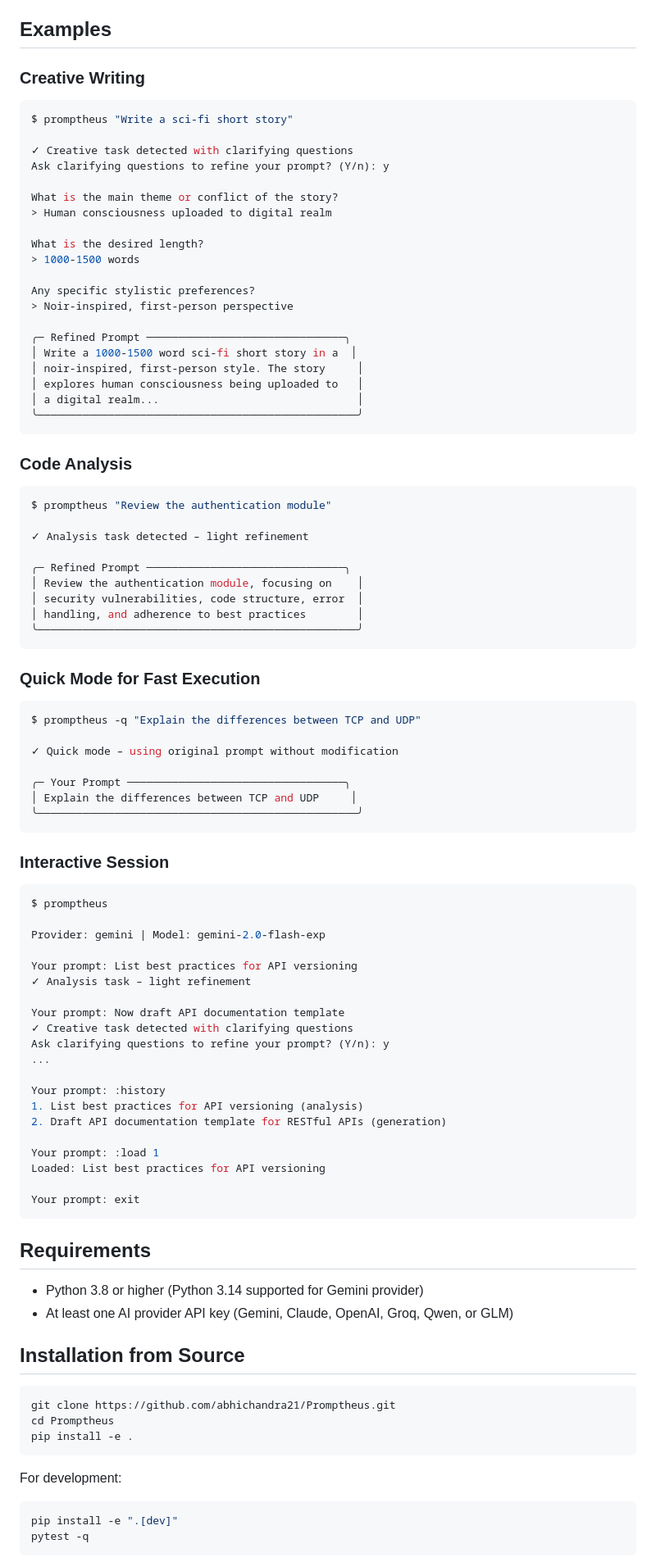
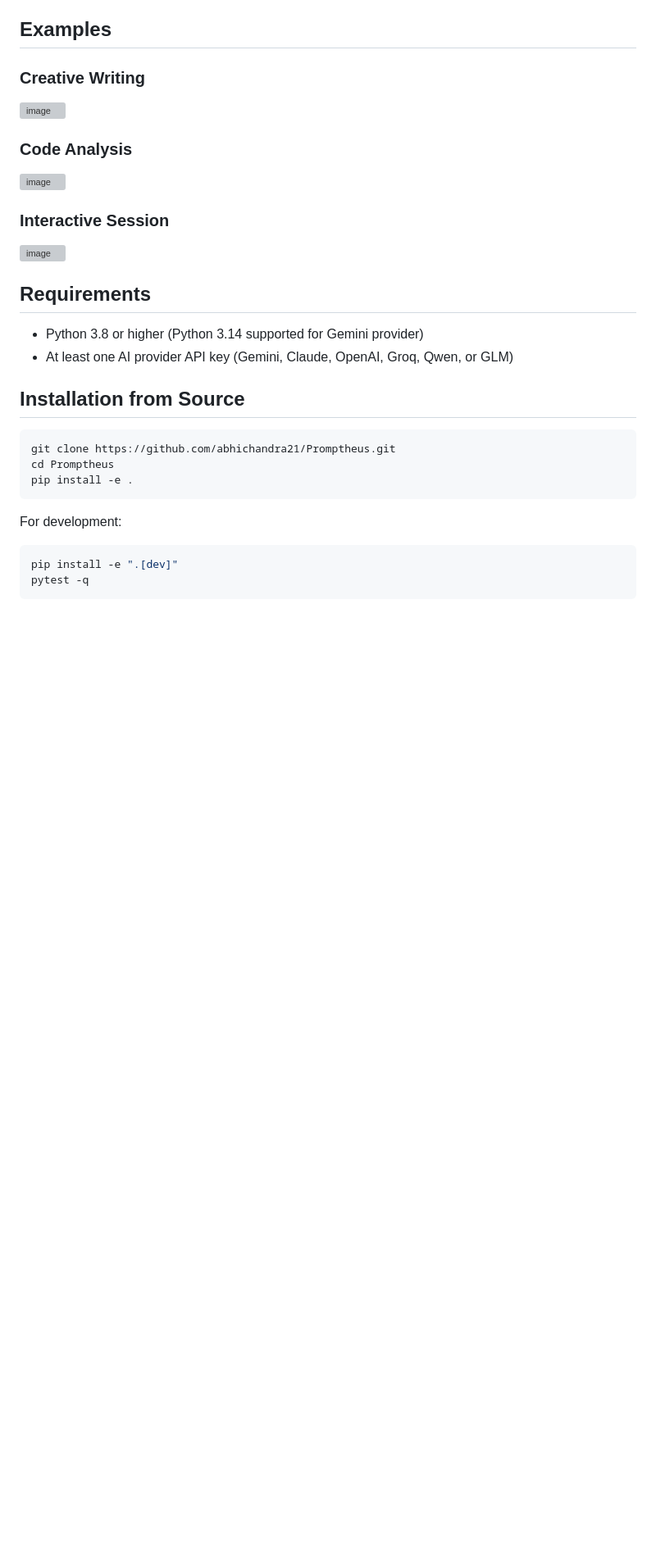
Before and after one commit to abhichandra21/Promptheus, a Markdown page: README.md, the part around one of its changes. Shown at 82% size. GitHub-like rendering; blank space fills up the shorter version; grey boxes are pictures that could not be loaded.

````diff
--- a/README.md
+++ b/README.md
@@ -277,79 +236,18 @@ For more detailed guides, check the `docs/` directory:
 
 ### Creative Writing
 
-```bash
-$ promptheus "Write a sci-fi short story"
+<img width="1273" height="666" alt="image" src="https://github.com/user-attachments/assets/be13ab3f-242c-4606-8c4c-e2f144e2ba13" />
 
-✓ Creative task detected with clarifying questions
-Ask clarifying questions to refine your prompt? (Y/n): y
-
-What is the main theme or conflict of the story?
-> Human consciousness uploaded to digital realm
-
-What is the desired length?
-> 1000-1500 words
-
-Any specific stylistic preferences?
-> Noir-inspired, first-person perspective
-
-╭─ Refined Prompt ───────────────────────────────╮
-│ Write a 1000-1500 word sci-fi short story in a  │
-│ noir-inspired, first-person style. The story     │
-│ explores human consciousness being uploaded to   │
-│ a digital realm...                               │
-╰──────────────────────────────────────────────────╯
-```
 
 ### Code Analysis
 
-```bash
-$ promptheus "Review the authentication module"
+<img width="1273" height="323" alt="image" src="https://github.com/user-attachments/assets/a423b031-e829-48e4-a3f7-0ad97305776f" />
 
-✓ Analysis task detected – light refinement
-
-╭─ Refined Prompt ───────────────────────────────╮
-│ Review the authentication module, focusing on    │
-│ security vulnerabilities, code structure, error  │
-│ handling, and adherence to best practices        │
-╰──────────────────────────────────────────────────╯
-```
-
-### Quick Mode for Fast Execution
-
-```bash
-$ promptheus -q "Explain the differences between TCP and UDP"
-
-✓ Quick mode – using original prompt without modification
-
-╭─ Your Prompt ──────────────────────────────────╮
-│ Explain the differences between TCP and UDP     │
-╰──────────────────────────────────────────────────╯
-```
 
 ### Interactive Session
 
-```bash
-$ promptheus
+<img width="1273" height="323" alt="image" src="https://github.com/user-attachments/assets/2ea98af0-ce29-4438-a491-877ea407f10f" />
 
-Provider: gemini | Model: gemini-2.0-flash-exp
-
-Your prompt: List best practices for API versioning
-✓ Analysis task – light refinement
-
-Your prompt: Now draft API documentation template
-✓ Creative task detected with clarifying questions
-Ask clarifying questions to refine your prompt? (Y/n): y
-...
-
-Your prompt: :history
-1. List best practices for API versioning (analysis)
-2. Draft API documentation template for RESTful APIs (generation)
-
-Your prompt: :load 1
-Loaded: List best practices for API versioning
-
-Your prompt: exit
-```
 
 ## Requirements
 
````
Also changed, not shown: other parts of README.md (+5 -44 lines).
